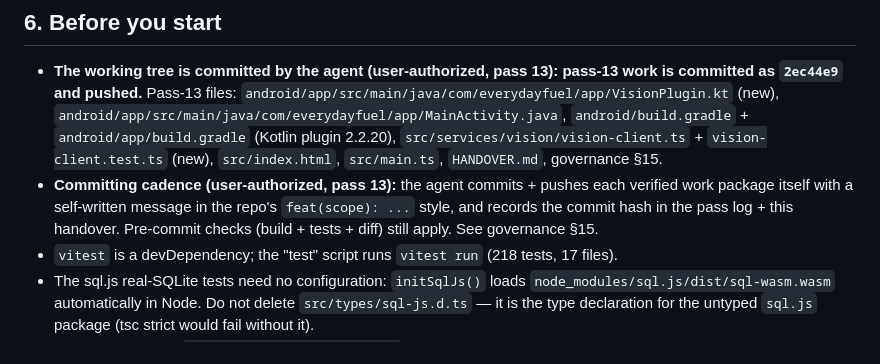
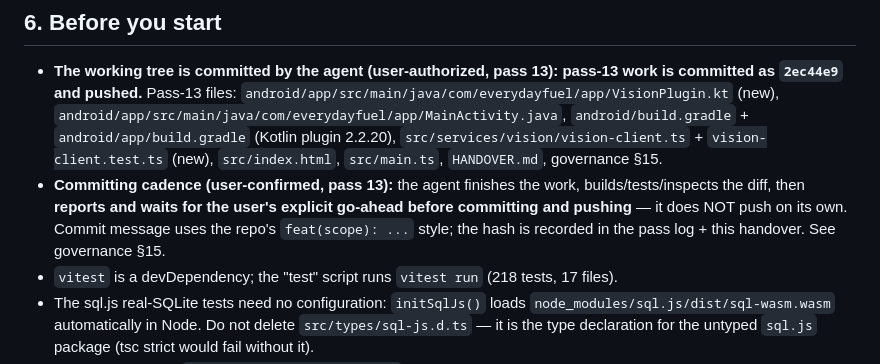
Before and after one commit to Fido213/NutritionApp, a Markdown page: HANDOVER.md, the part around the change. GitHub-like rendering.

```diff
--- a/HANDOVER.md
+++ b/HANDOVER.md
@@ -143,7 +143,7 @@ Core principle: **Gemma interprets. Code calculates. SQLite remembers.**
 ## 6. Before you start
 
 - **The working tree is committed by the agent (user-authorized, pass 13): pass-13 work is committed as `2ec44e9` and pushed.** Pass-13 files: `android/app/src/main/java/com/everydayfuel/app/VisionPlugin.kt` (new), `android/app/src/main/java/com/everydayfuel/app/MainActivity.java`, `android/build.gradle` + `android/app/build.gradle` (Kotlin plugin 2.2.20), `src/services/vision/vision-client.ts` + `vision-client.test.ts` (new), `src/index.html`, `src/main.ts`, `HANDOVER.md`, governance §15.
-- **Committing cadence (user-authorized, pass 13):** the agent commits + pushes each verified work package itself with a self-written message in the repo's `feat(scope): ...` style, and records the commit hash in the pass log + this handover. Pre-commit checks (build + tests + diff) still apply. See governance §15.
+- **Committing cadence (user-confirmed, pass 13):** the agent finishes the work, builds/tests/inspects the diff, then **reports and waits for the user's explicit go-ahead before committing and pushing** — it does NOT push on its own. Commit message uses the repo's `feat(scope): ...` style; the hash is recorded in the pass log + this handover. See governance §15.
 - `vitest` is a devDependency; the "test" script runs `vitest run` (218 tests, 17 files).
 - The sql.js real-SQLite tests need no configuration: `initSqlJs()` loads `node_modules/sql.js/dist/sql-wasm.wasm` automatically in Node. Do not delete `src/types/sql-js.d.ts` — it is the type declaration for the untyped `sql.js` package (tsc strict would fail without it).
 - AI work logs live in `Ai Guidelines/ai logs/logs/` which is **git-ignored by design** (matches previous passes). Pass-13 log: `[Laguna][pass 13][2026-08-20].md`.
```
Also changed, not shown: Ai Guidelines/NutritionOS — Agent Governance & Development Rules.md (+7 -6 lines).
